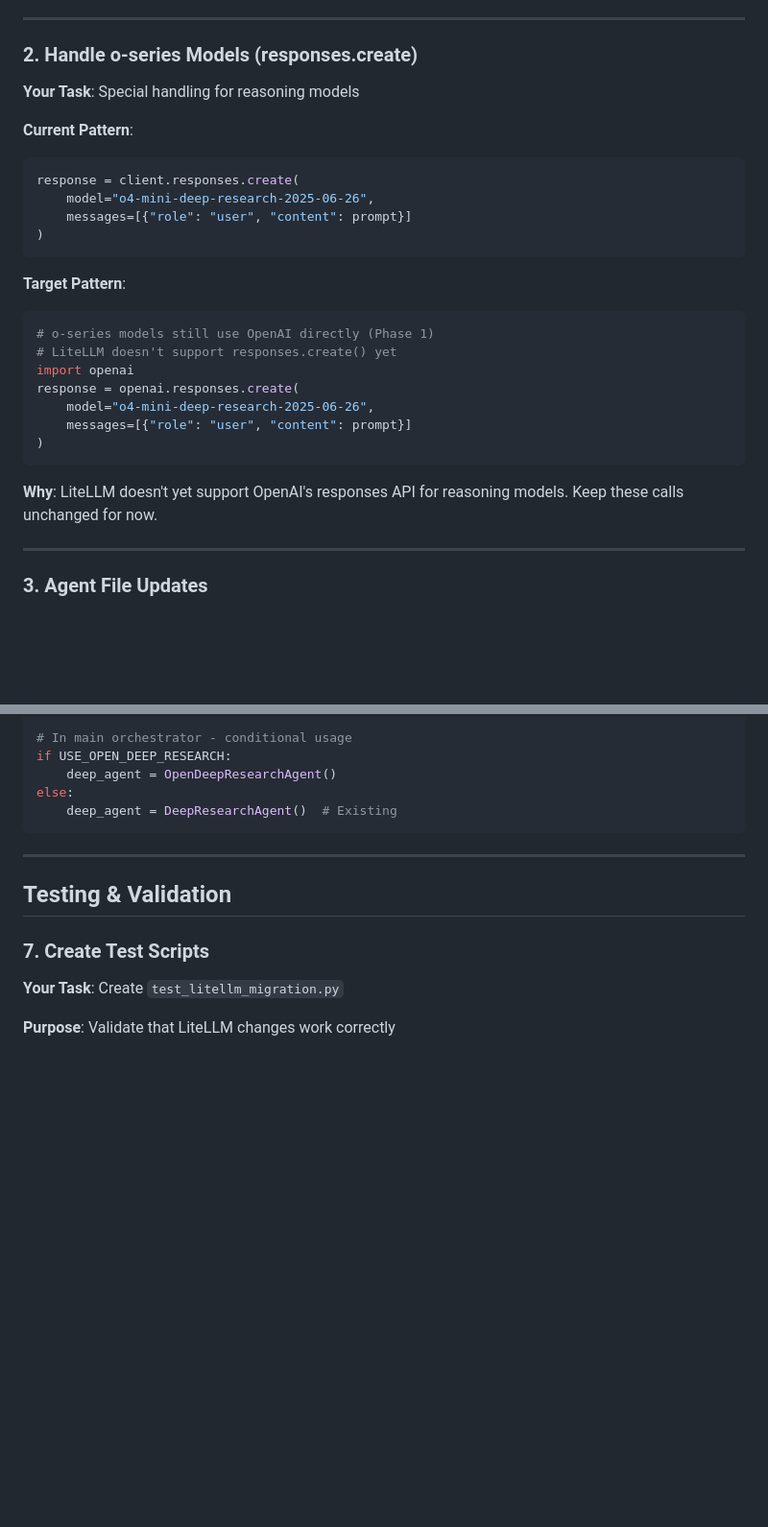
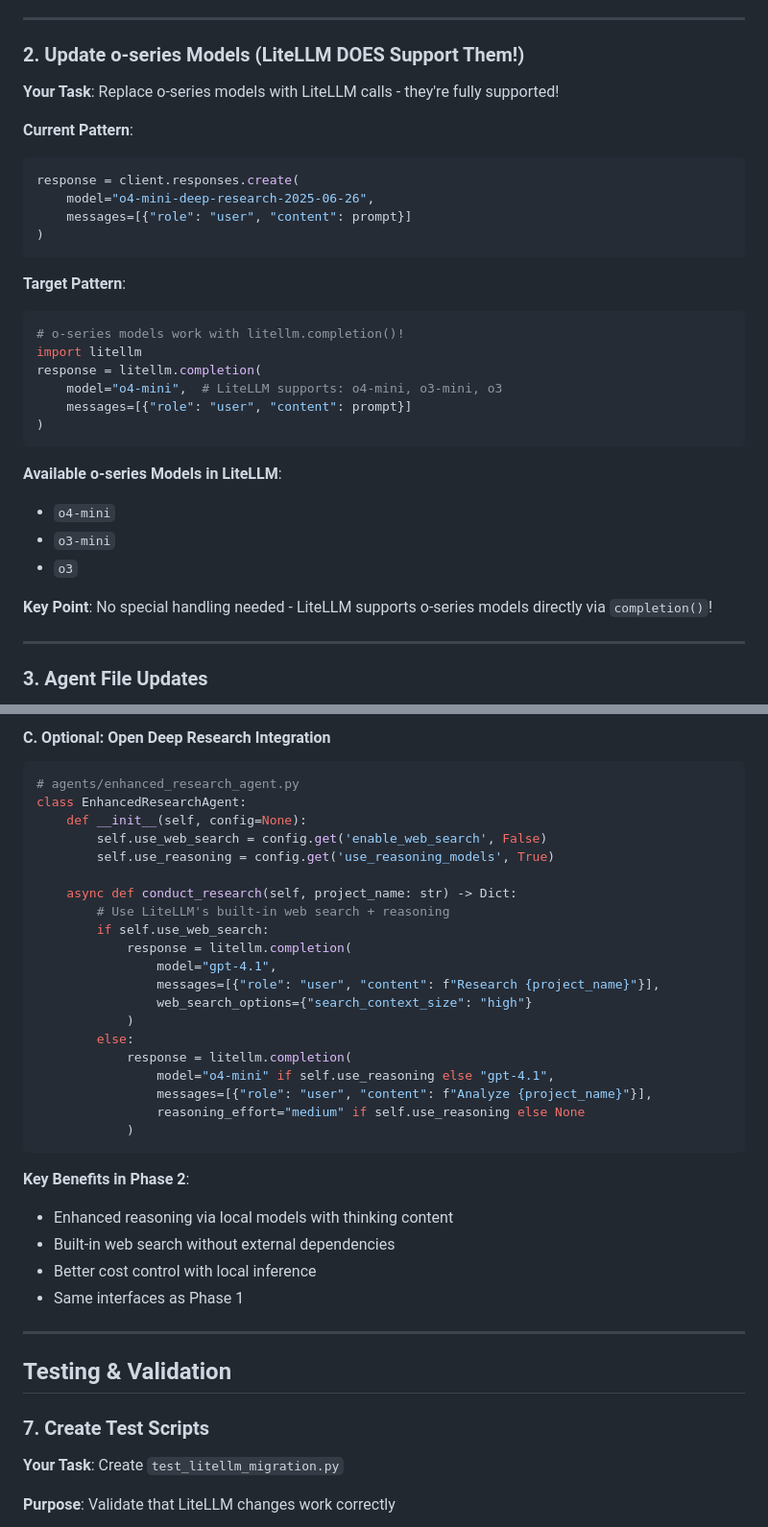
Before and after one commit to shaiss/Near-Catalyst, a Markdown page: ai-implementation.md, 2 parts joined by grey strips. Shown at 96% size. GitHub-like rendering; blank space fills up the shorter version.

````diff
--- a/ai-implementation.md
+++ b/ai-implementation.md
@@ -68,9 +68,9 @@ response = litellm.completion(
 
 ---
 
-### 2. Handle o-series Models (responses.create)
+### 2. Update o-series Models (LiteLLM DOES Support Them!)
 
-**Your Task**: Special handling for reasoning models
+**Your Task**: Replace o-series models with LiteLLM calls - they're fully supported!
 
 **Current Pattern**:
 ```python
@@ -82,16 +82,20 @@ response = client.responses.create(
 
 **Target Pattern**:
 ```python
-# o-series models still use OpenAI directly (Phase 1)
-# LiteLLM doesn't support responses.create() yet
-import openai
-response = openai.responses.create(
-    model="o4-mini-deep-research-2025-06-26",
+# o-series models work with litellm.completion()!
+import litellm
+response = litellm.completion(
+    model="o4-mini",  # LiteLLM supports: o4-mini, o3-mini, o3
     messages=[{"role": "user", "content": prompt}]
 )
 ```
 
-**Why**: LiteLLM doesn't yet support OpenAI's responses API for reasoning models. Keep these calls unchanged for now.
+**Available o-series Models in LiteLLM**:
+- `o4-mini`
+- `o3-mini`
+- `o3`
+
+**Key Point**: No special handling needed - LiteLLM supports o-series models directly via `completion()`!
 
 ---
 
@@ -255,10 +263,33 @@ USE_OPEN_DEEP_RESEARCH = os.getenv('USE_OPEN_DEEP_RESEARCH', 'false').lower() ==
 
-# In main orchestrator - conditional usage
-if USE_OPEN_DEEP_RESEARCH:
-    deep_agent = OpenDeepResearchAgent()
-else:
-    deep_agent = DeepResearchAgent()  # Existing
+#### C. Optional: Open Deep Research Integration
+```python
+# agents/enhanced_research_agent.py
+class EnhancedResearchAgent:
+    def __init__(self, config=None):
+        self.use_web_search = config.get('enable_web_search', False)
+        self.use_reasoning = config.get('use_reasoning_models', True)
+
+    async def conduct_research(self, project_name: str) -> Dict:
+        # Use LiteLLM's built-in web search + reasoning
+        if self.use_web_search:
+            response = litellm.completion(
+                model="gpt-4.1",
+                messages=[{"role": "user", "content": f"Research {project_name}"}],
+                web_search_options={"search_context_size": "high"}
+            )
+        else:
+            response = litellm.completion(
+                model="o4-mini" if self.use_reasoning else "gpt-4.1",
+                messages=[{"role": "user", "content": f"Analyze {project_name}"}],
+                reasoning_effort="medium" if self.use_reasoning else None
+            )
 ```
+
+**Key Benefits in Phase 2**:
+- Enhanced reasoning via local models with thinking content
+- Built-in web search without external dependencies
+- Better cost control with local inference
+- Same interfaces as Phase 1
 
 ---
 
````
Also changed, not shown: other parts of ai-implementation.md (+57 -39 lines), lm-studio-setup.md (+41 -5 lines).
